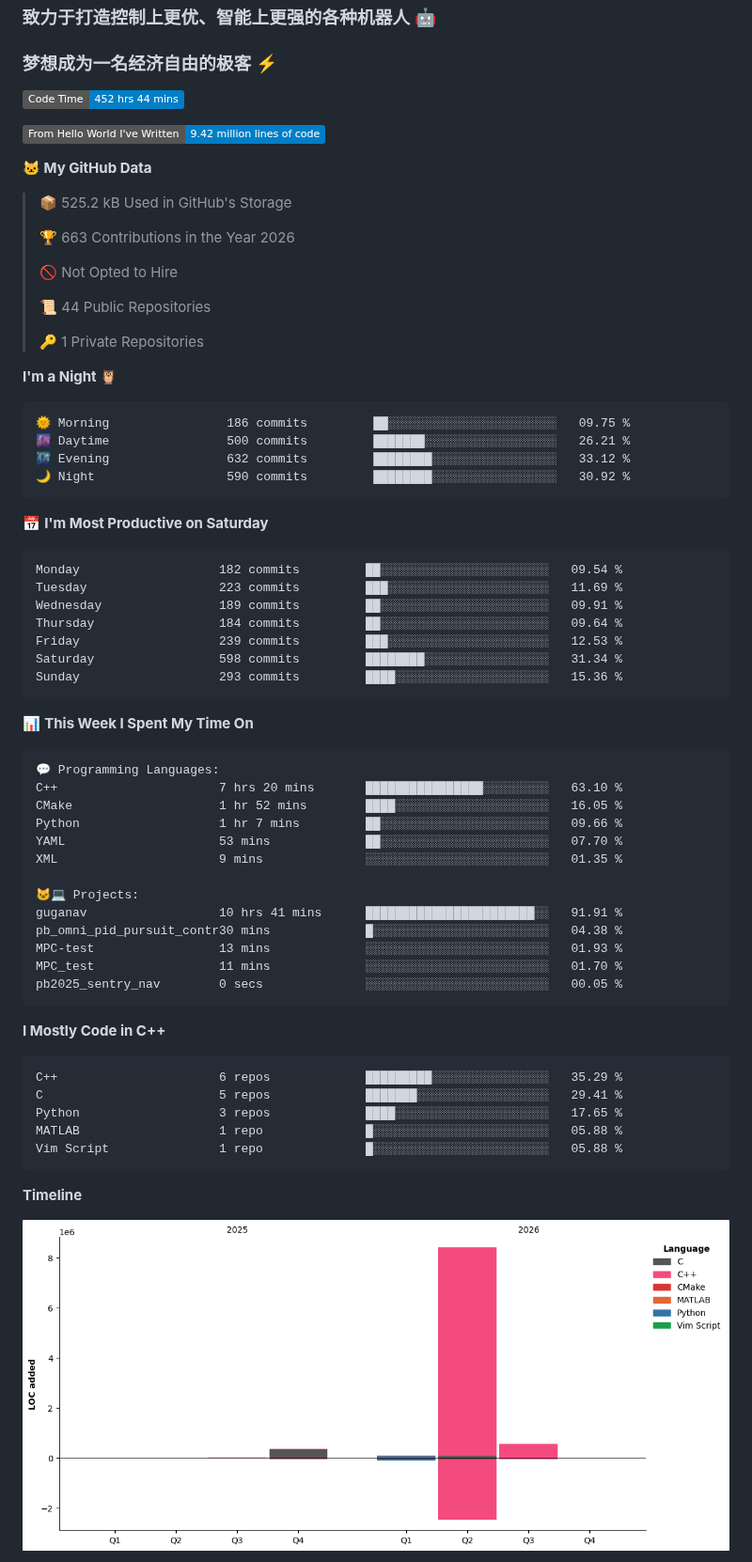
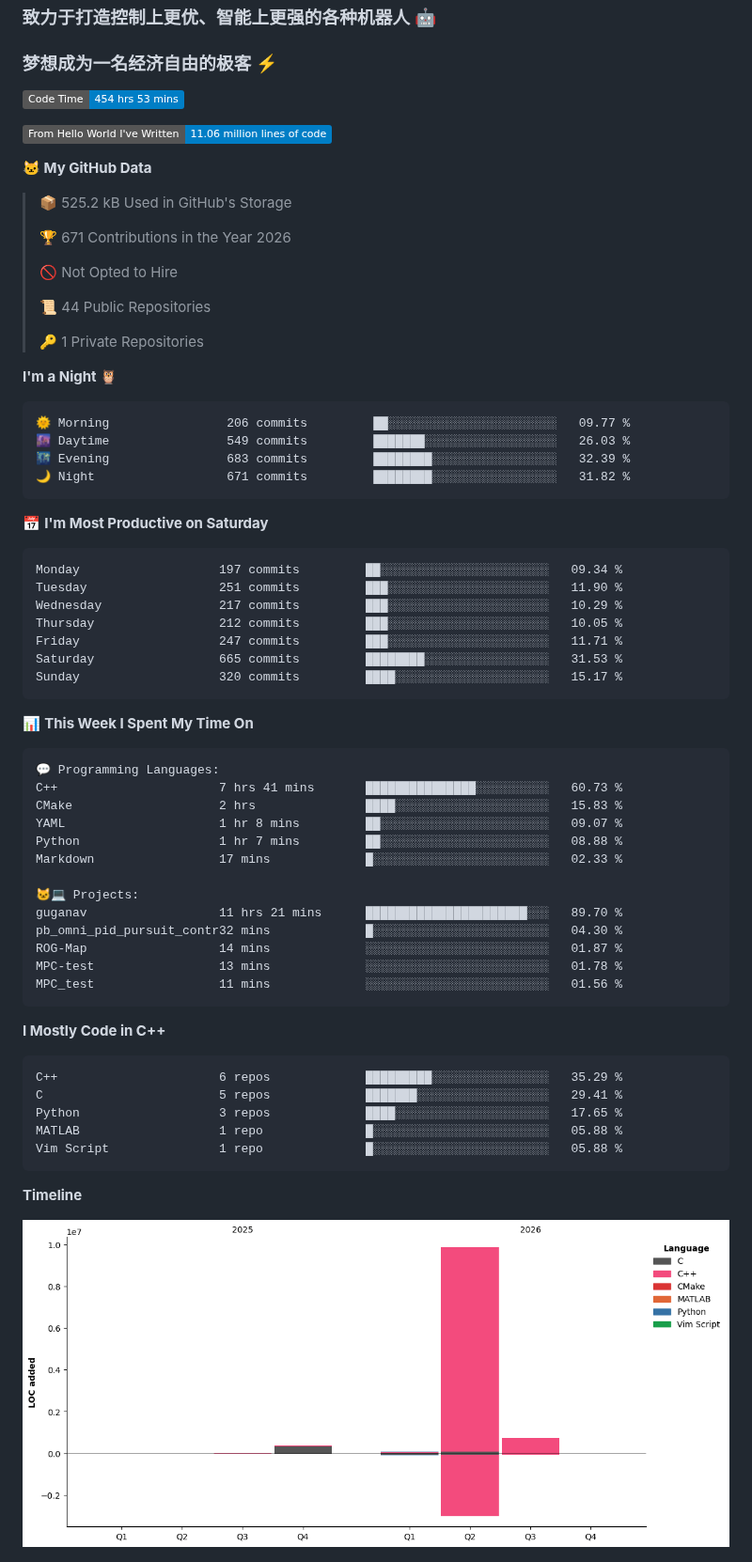
Before and after one commit to LemperorD/LemperorD, a Markdown page: README.md, the part around one of its changes. Shown at 94% size. GitHub-like rendering; pictures changed too: assets/bar_graph.png; badges without logos.

Commit message:
Updated with Dev Metrics

````diff
--- a/README.md
+++ b/README.md
@@ -5,15 +5,15 @@
 ### 梦想成为一名经济自由的极客 :zap:
 
 <!--START_SECTION:waka-->
-![Code Time](http://img.shields.io/badge/Code%20Time-452%20hrs%2044%20mins-blue?style=flat)
+![Code Time](http://img.shields.io/badge/Code%20Time-454%20hrs%2053%20mins-blue?style=flat)
 
-![Lines of code](https://img.shields.io/badge/From%20Hello%20World%20I%27ve%20Written-9.42%20million%20lines%20of%20code-blue?style=flat)
+![Lines of code](https://img.shields.io/badge/From%20Hello%20World%20I%27ve%20Written-11.06%20million%20lines%20of%20code-blue?style=flat)
 
 **🐱 My GitHub Data**
 
 > 📦 525.2 kB Used in GitHub's Storage
  >
-> 🏆 663 Contributions in the Year 2026
+> 🏆 671 Contributions in the Year 2026
  >
 > 🚫 Not Opted to Hire
  >
@@ -24,21 +24,21 @@
 **I'm a Night 🦉**
 
 ```text
-🌞 Morning                186 commits         ██░░░░░░░░░░░░░░░░░░░░░░░   09.75 %
-🌆 Daytime                500 commits         ███████░░░░░░░░░░░░░░░░░░   26.21 %
-🌃 Evening                632 commits         ████████░░░░░░░░░░░░░░░░░   33.12 %
-🌙 Night                  590 commits         ████████░░░░░░░░░░░░░░░░░   30.92 %
+🌞 Morning                206 commits         ██░░░░░░░░░░░░░░░░░░░░░░░   09.77 %
+🌆 Daytime                549 commits         ███████░░░░░░░░░░░░░░░░░░   26.03 %
+🌃 Evening                683 commits         ████████░░░░░░░░░░░░░░░░░   32.39 %
+🌙 Night                  671 commits         ████████░░░░░░░░░░░░░░░░░   31.82 %
 ```
 📅 **I'm Most Productive on Saturday**
 
 ```text
-Monday                   182 commits         ██░░░░░░░░░░░░░░░░░░░░░░░   09.54 %
-Tuesday                  223 commits         ███░░░░░░░░░░░░░░░░░░░░░░   11.69 %
-Wednesday                189 commits         ██░░░░░░░░░░░░░░░░░░░░░░░   09.91 %
-Thursday                 184 commits         ██░░░░░░░░░░░░░░░░░░░░░░░   09.64 %
-Friday                   239 commits         ███░░░░░░░░░░░░░░░░░░░░░░   12.53 %
-Saturday                 598 commits         ████████░░░░░░░░░░░░░░░░░   31.34 %
-Sunday                   293 commits         ████░░░░░░░░░░░░░░░░░░░░░   15.36 %
+Monday                   197 commits         ██░░░░░░░░░░░░░░░░░░░░░░░   09.34 %
+Tuesday                  251 commits         ███░░░░░░░░░░░░░░░░░░░░░░   11.90 %
+Wednesday                217 commits         ███░░░░░░░░░░░░░░░░░░░░░░   10.29 %
+Thursday                 212 commits         ███░░░░░░░░░░░░░░░░░░░░░░   10.05 %
+Friday                   247 commits         ███░░░░░░░░░░░░░░░░░░░░░░   11.71 %
+Saturday                 665 commits         ████████░░░░░░░░░░░░░░░░░   31.53 %
+Sunday                   320 commits         ████░░░░░░░░░░░░░░░░░░░░░   15.17 %
 ```
 
 
@@ -46,18 +46,18 @@ Sunday                   293 commits         ████░░░░░░░
 
 ```text
 💬 Programming Languages:
-C++                      7 hrs 20 mins       ████████████████░░░░░░░░░   63.10 %
-CMake                    1 hr 52 mins        ████░░░░░░░░░░░░░░░░░░░░░   16.05 %
-Python                   1 hr 7 mins         ██░░░░░░░░░░░░░░░░░░░░░░░   09.66 %
-YAML                     53 mins             ██░░░░░░░░░░░░░░░░░░░░░░░   07.70 %
-XML                      9 mins              ░░░░░░░░░░░░░░░░░░░░░░░░░   01.35 %
+C++                      7 hrs 41 mins       ███████████████░░░░░░░░░░   60.73 %
+CMake                    2 hrs               ████░░░░░░░░░░░░░░░░░░░░░   15.83 %
+YAML                     1 hr 8 mins         ██░░░░░░░░░░░░░░░░░░░░░░░   09.07 %
+Python                   1 hr 7 mins         ██░░░░░░░░░░░░░░░░░░░░░░░   08.88 %
+Markdown                 17 mins             █░░░░░░░░░░░░░░░░░░░░░░░░   02.33 %
 
 🐱‍💻 Projects:
-guganav                  10 hrs 41 mins      ███████████████████████░░   91.91 %
-pb_omni_pid_pursuit_contr30 mins             █░░░░░░░░░░░░░░░░░░░░░░░░   04.38 %
-MPC-test                 13 mins             ░░░░░░░░░░░░░░░░░░░░░░░░░   01.93 %
-MPC_test                 11 mins             ░░░░░░░░░░░░░░░░░░░░░░░░░   01.70 %
-pb2025_sentry_nav        0 secs              ░░░░░░░░░░░░░░░░░░░░░░░░░   00.05 %
+guganav                  11 hrs 21 mins      ██████████████████████░░░   89.70 %
+pb_omni_pid_pursuit_contr32 mins             █░░░░░░░░░░░░░░░░░░░░░░░░   04.30 %
+ROG-Map                  14 mins             ░░░░░░░░░░░░░░░░░░░░░░░░░   01.87 %
+MPC-test                 13 mins             ░░░░░░░░░░░░░░░░░░░░░░░░░   01.78 %
+MPC_test                 11 mins             ░░░░░░░░░░░░░░░░░░░░░░░░░   01.56 %
 ```
 
 **I Mostly Code in C++**
````
Also changed, not shown: other parts of README.md (+1 -1 lines).
